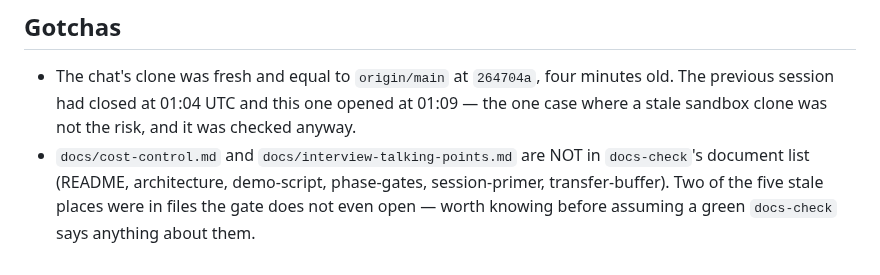
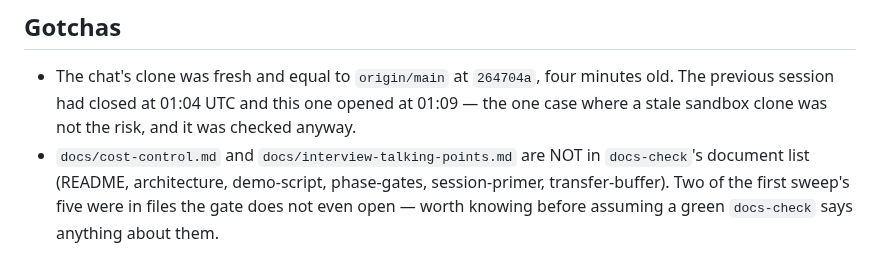
Before and after one commit to UVE-QA/aws-devops-sdet-demo, a Markdown page: docs/sessions/2026-08-08-phase-20-0-generated-not-policed.md, the part around the change. Drawn GitHub-style.

```diff
--- a/docs/sessions/2026-08-08-phase-20-0-generated-not-policed.md
+++ b/docs/sessions/2026-08-08-phase-20-0-generated-not-policed.md
@@ -165,6 +165,6 @@ renders them rather than spelling them out.
   was checked anyway.
 - `docs/cost-control.md` and `docs/interview-talking-points.md` are NOT in
   `docs-check`'s document list (README, architecture, demo-script, phase-gates,
-  session-primer, transfer-buffer). Two of the five stale places were in files
+  session-primer, transfer-buffer). Two of the first sweep's five were in files
   the gate does not even open — worth knowing before assuming a green
   `docs-check` says anything about them.
```
Also changed, not shown: docs/sessions/INDEX.md (+1 -1 lines).
